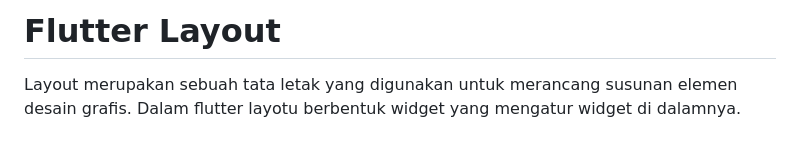
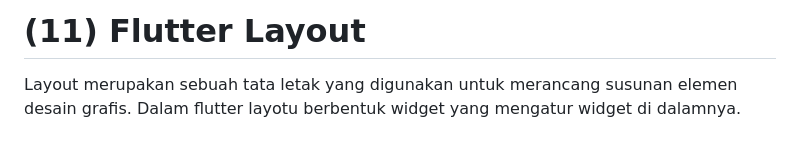
Before and after one commit to Albertna16/flutter_Muhammad-Albert-Nur-Agathon, a Markdown page: Minggu 5/01_Flutter Layout/readme.md, the part around the change. Drawn GitHub-style.

```diff
--- a/Minggu 5/01_Flutter Layout/readme.md
+++ b/Minggu 5/01_Flutter Layout/readme.md
@@ -1,4 +1,4 @@
-# Flutter Layout
+# (11) Flutter Layout
 
 Layout merupakan sebuah tata letak yang digunakan untuk merancang susunan elemen desain grafis. Dalam flutter layotu berbentuk widget yang mengatur widget di dalamnya.
 
```
Also changed, not shown: Minggu 5/02_Flutter Form/readme.md (added, +118 -0 lines).
